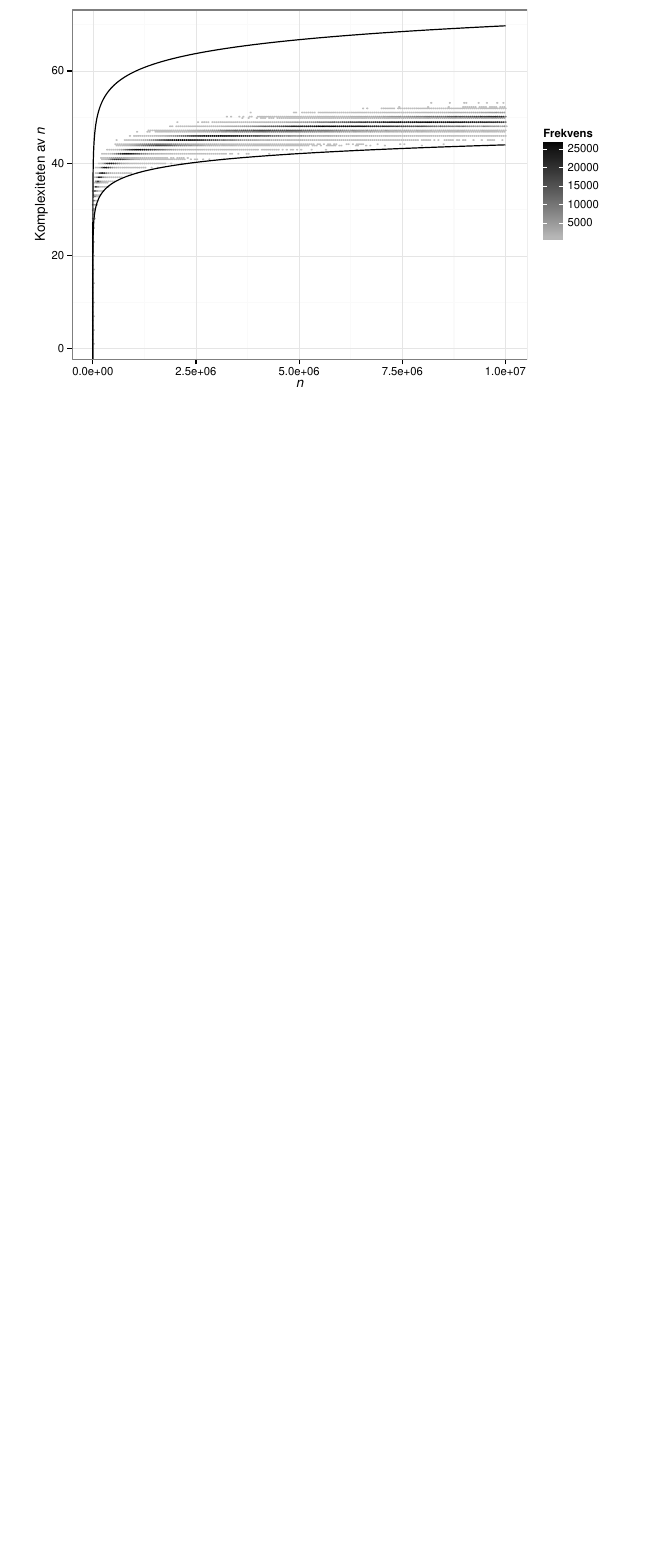
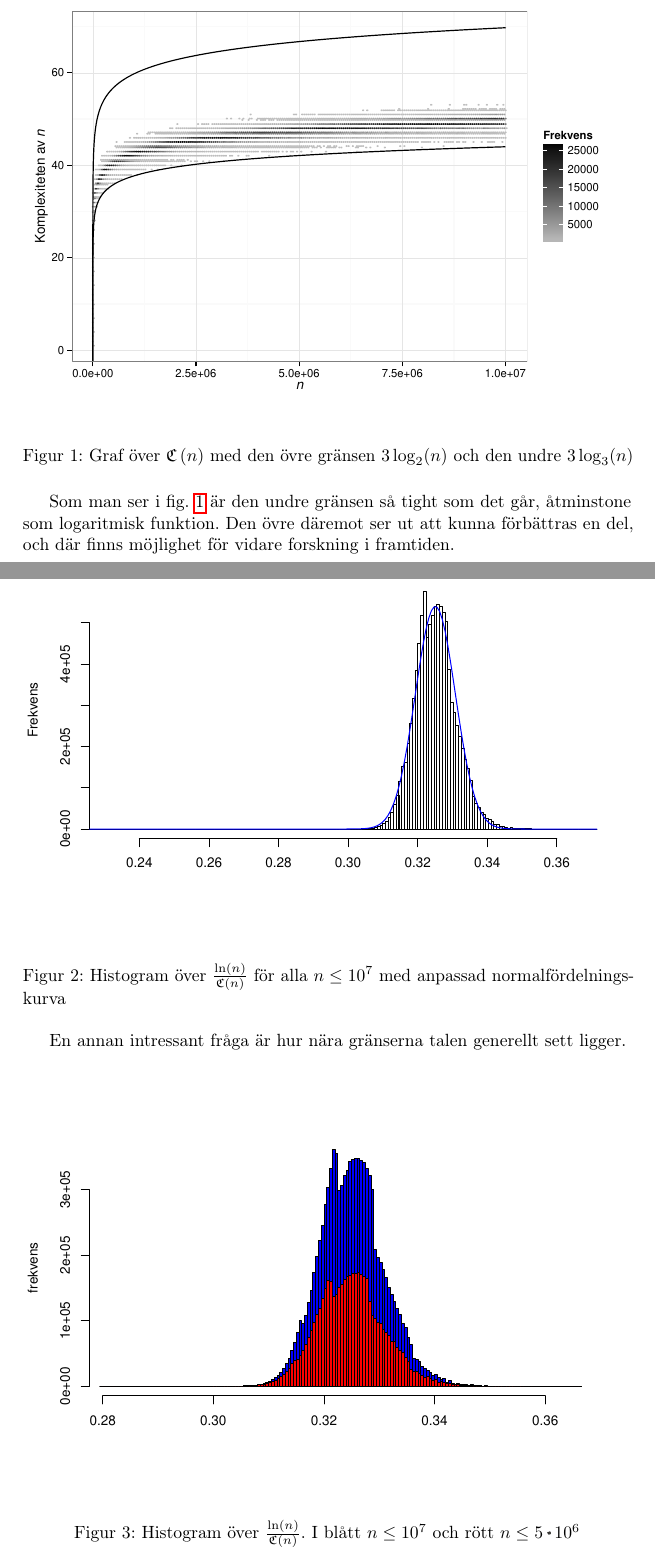
Before and after one commit to Xylofo/seal, a LaTeX paper (rapport/rapport.tex): part of page 6 of 11 before the commit and two parts of pages 6 and 7 of 13 after it, the two joined at a grey line, cut so that both start at the same text, the shorter picture padded with empty space. Compiled offline with pdfLaTeX.

Commit message:
Lagt in grafer, fixat lite formatering

```diff
--- a/rapport/rapport.tex
+++ b/rapport/rapport.tex
@@ -18,6 +18,7 @@
 \usepackage[swedish]{cleveref}
 \usepackage{siunitx}
 \usepackage{tikz}
+\usepackage{color}
 \usepackage{pgfplots}
 \usepackage{mathtools}
 %\usepackage{natbib}
@@ -195,6 +196,25 @@
 
     \begin{figure}[H]
         \includegraphics[width=\textwidth]{grafer/bounds}
+        \caption{Graf över $\C{n}$ med den övre gränsen $3\log_2(n)$ och den undre $3\log_3(n)$}
+        \label{bounds}
+    \end{figure}
+
+    Som man ser i \cref{bounds} är den undre gränsen så tight som det går, åtminstone som logaritmisk funktion. Den övre däremot ser ut att kunna
+    förbättras en del, och där finns möjlighet för vidare forskning i framtiden.
+
+    \begin{figure}[H]
+        \includegraphics[width=\textwidth]{grafer/normhist}
+        \caption{Histogram över $\frac{\ln(n)}{\C{n}}$ för alla $n\le10^7$ med anpassad normalfördelningskurva}
+        \label{normhist}
+    \end{figure}
+
+    En annan intressant fråga är hur nära gränserna talen generellt sett ligger.
+
+    \begin{figure}[H]
+        \includegraphics[width=\textwidth]{grafer/redblue}
+        \caption{Histogram över $\frac{\ln(n)}{\C{n}}$. I blått $n\le10^7$ och rött $n\le5\protect\cdot10^6$}
+        \label{redblue}
     \end{figure}
 
     \subsection{Speciella typer av tal}
```
Also changed, not shown: rapport/rapport.tex (8 more changed lines).
